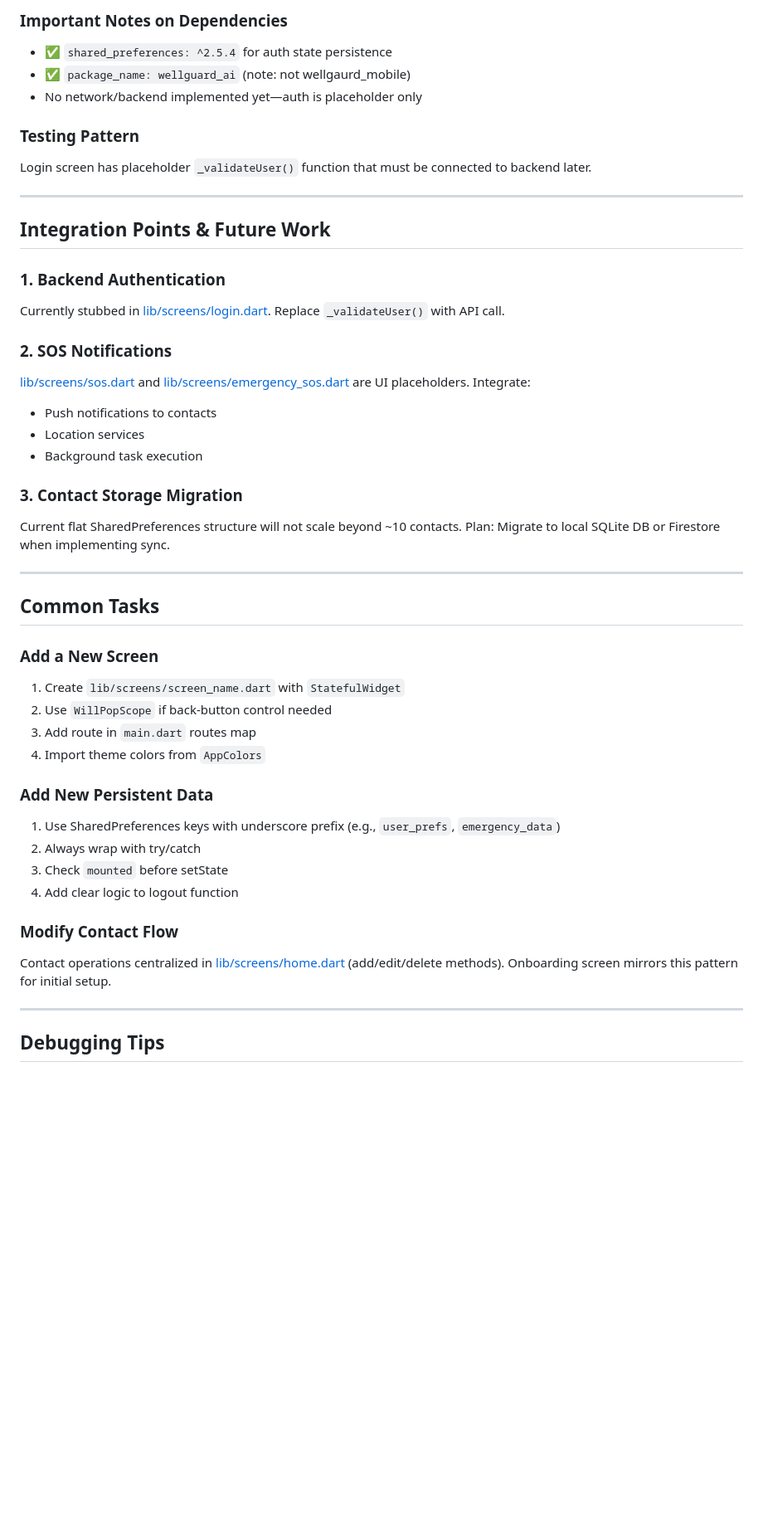
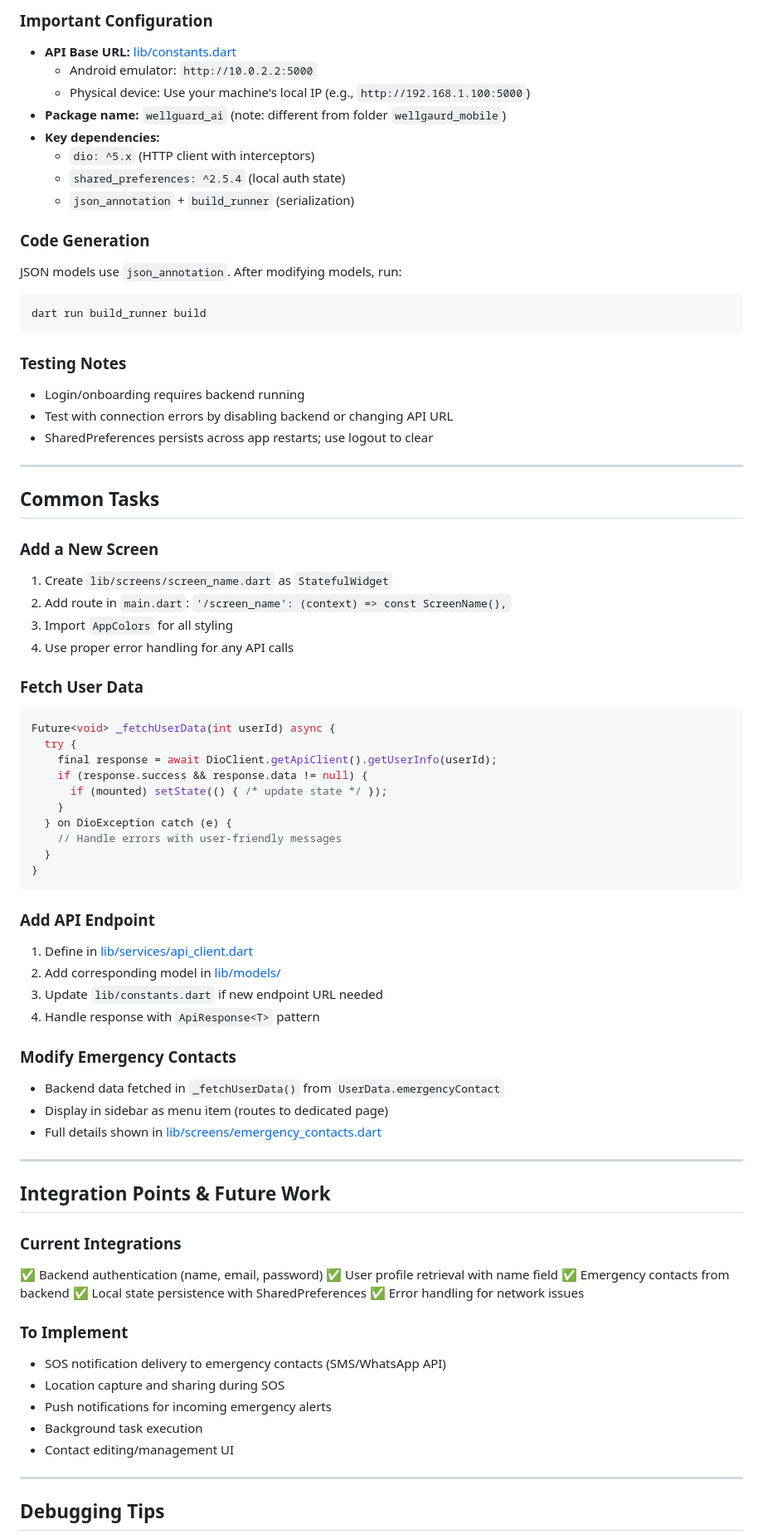
Before and after one commit to Mohanraj1232/wellgaurd_mobile, a Markdown page: .github/copilot-instructions.md, the part around one of its changes. Shown at 83% size. GitHub-like rendering; blank space fills up the shorter version.

````diff
--- a/.github/copilot-instructions.md
+++ b/.github/copilot-instructions.md
@@ -111,47 +163,78 @@ flutter pub add <package>    # Add new dependency (corrected spelling!)
 ```
 
-### Important Notes on Dependencies
-- ✅ `shared_preferences: ^2.5.4` for auth state persistence
-- ✅ `package_name: wellguard_ai` (note: not wellgaurd_mobile)
-- No network/backend implemented yet—auth is placeholder only
+### Important Configuration
+- **API Base URL:** [lib/constants.dart](lib/constants.dart)
+  - Android emulator: `http://10.0.2.2:5000`
+  - Physical device: Use your machine's local IP (e.g., `http://192.168.1.100:5000`)
+- **Package name:** `wellguard_ai` (note: different from folder `wellgaurd_mobile`)
+- **Key dependencies:**
+  - `dio: ^5.x` (HTTP client with interceptors)
+  - `shared_preferences: ^2.5.4` (local auth state)
+  - `json_annotation` + `build_runner` (serialization)
 
-### Testing Pattern
-Login screen has placeholder `_validateUser()` function that must be connected to backend later.
+### Code Generation
+JSON models use `json_annotation`. After modifying models, run:
+```powershell
+dart run build_runner build
+```
 
----
-
-## Integration Points & Future Work
-
-### 1. **Backend Authentication**
-Currently stubbed in [lib/screens/login.dart](lib/screens/login.dart). Replace `_validateUser()` with API call.
-
-### 2. **SOS Notifications**
-[lib/screens/sos.dart](lib/screens/sos.dart) and [lib/screens/emergency_sos.dart](lib/screens/emergency_sos.dart) are UI placeholders. Integrate:
-- Push notifications to contacts
-- Location services
-- Background task execution
-
-### 3. **Contact Storage Migration**
-Current flat SharedPreferences structure will not scale beyond ~10 contacts. Plan: Migrate to local SQLite DB or Firestore when implementing sync.
+### Testing Notes
+- Login/onboarding requires backend running
+- Test with connection errors by disabling backend or changing API URL
+- SharedPreferences persists across app restarts; use logout to clear
 
 ---
 
 ## Common Tasks
 
 ### Add a New Screen
-1. Create `lib/screens/screen_name.dart` with `StatefulWidget`
-2. Use `WillPopScope` if back-button control needed
-3. Add route in `main.dart` routes map
-4. Import theme colors from `AppColors`
+1. Create `lib/screens/screen_name.dart` as `StatefulWidget`
+2. Add route in `main.dart`: `'/screen_name': (context) => const ScreenName(),`
+3. Import `AppColors` for all styling
+4. Use proper error handling for any API calls
 
-### Add New Persistent Data
-1. Use SharedPreferences keys with underscore prefix (e.g., `user_prefs`, `emergency_data`)
-2. Always wrap with try/catch
-3. Check `mounted` before setState
-4. Add clear logic to logout function
+### Fetch User Data
+```dart
+Future<void> _fetchUserData(int userId) async {
+  try {
+    final response = await DioClient.getApiClient().getUserInfo(userId);
+    if (response.success && response.data != null) {
+      if (mounted) setState(() { /* update state */ });
+    }
+  } on DioException catch (e) {
+    // Handle errors with user-friendly messages
+  }
+}
+```
 
-### Modify Contact Flow
-Contact operations centralized in [lib/screens/home.dart](lib/screens/home.dart) (add/edit/delete methods). Onboarding screen mirrors this pattern for initial setup.
+### Add API Endpoint
+1. Define in [lib/services/api_client.dart](lib/services/api_client.dart)
+2. Add corresponding model in [lib/models/](lib/models/)
+3. Update `lib/constants.dart` if new endpoint URL needed
+4. Handle response with `ApiResponse<T>` pattern
+
+### Modify Emergency Contacts
+- Backend data fetched in `_fetchUserData()` from `UserData.emergencyContact`
+- Display in sidebar as menu item (routes to dedicated page)
+- Full details shown in [lib/screens/emergency_contacts.dart](lib/screens/emergency_contacts.dart)
+
+---
+
+## Integration Points & Future Work
+
+### Current Integrations
+✅ Backend authentication (name, email, password)
+✅ User profile retrieval with name field
+✅ Emergency contacts from backend
+✅ Local state persistence with SharedPreferences
+✅ Error handling for network issues
+
+### To Implement
+- SOS notification delivery to emergency contacts (SMS/WhatsApp API)
+- Location capture and sharing during SOS
+- Push notifications for incoming emergency alerts
+- Background task execution
+- Contact editing/management UI
 
 ---
 
````
Also changed, not shown: other parts of .github/copilot-instructions.md (+125 -76 lines).
